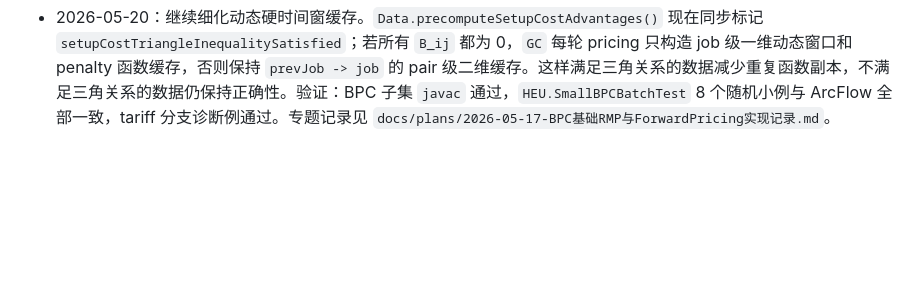
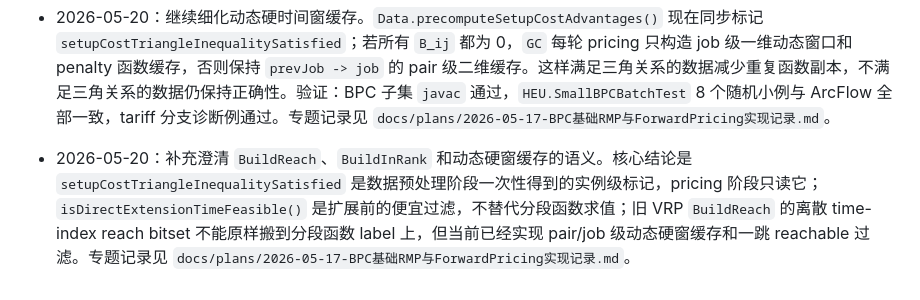
Before and after one commit to changxincao/TWETScheduling, a Markdown page: docs/logs/全局修改记录.md, the part around the change. Rendered like a GitHub page; blank space fills up the shorter version.

Commit message:
Clarify dynamic pricing reach preprocessing

```diff
--- a/docs/logs/全局修改记录.md
+++ b/docs/logs/全局修改记录.md
@@ -288,3 +288,4 @@
 - 2026-05-20：补充分析旧 VRP 预处理与当前 TWET-BPC 预处理的对应关系。旧 VRP 的 `TightTW0/TightTW1`、`BuildReach`、`BuildInRank`、容量预处理没有全部直接搬入；当前只接入了与 TWET 粗 completion 硬窗对应的静态禁弧和 `CmaxH` 收紧。每轮 dual 相关的动态硬时间窗已经在 pricing 扩展中通过 `hWindowStart/hWindowEnd` 和 `setDomain(..., true)` 使用，但它只对当前 pricing dual 有效，不应写入全局禁弧矩阵，也不应影响 arc branching 候选。专题记录见 `docs/plans/2026-05-17-BPC基础RMP与ForwardPricing实现记录.md`。
 - 2026-05-20：优化 TWET-BPC pricing 中的动态 dual 硬时间窗处理。`GC` 现在在每轮 pricing 初始化时预计算 `prevJob -> job` 的 `H_ij` 和已经裁好窗口外 `big_M` 的 job penalty 函数，扩展 label 时直接复用缓存，并继续用 `isDirectExtensionTimeFeasible()` 做轻量过滤。该缓存只在本轮 pricing dual 下有效，不写入全局禁弧矩阵，也不影响 arc branching。验证：针对 `Basic/Common/HEU/Output/TWETBPC` 子集运行 `javac -encoding UTF-8` 编译通过；专题记录见 `docs/plans/2026-05-17-BPC基础RMP与ForwardPricing实现记录.md`。
 - 2026-05-20：继续细化动态硬时间窗缓存。`Data.precomputeSetupCostAdvantages()` 现在同步标记 `setupCostTriangleInequalitySatisfied`；若所有 `B_ij` 都为 0，`GC` 每轮 pricing 只构造 job 级一维动态窗口和 penalty 函数缓存，否则保持 `prevJob -> job` 的 pair 级二维缓存。这样满足三角关系的数据减少重复函数副本，不满足三角关系的数据仍保持正确性。验证：BPC 子集 `javac` 通过，`HEU.SmallBPCBatchTest` 8 个随机小例与 ArcFlow 全部一致，tariff 分支诊断例通过。专题记录见 `docs/plans/2026-05-17-BPC基础RMP与ForwardPricing实现记录.md`。
+- 2026-05-20：补充澄清 `BuildReach`、`BuildInRank` 和动态硬窗缓存的语义。核心结论是 `setupCostTriangleInequalitySatisfied` 是数据预处理阶段一次性得到的实例级标记，pricing 阶段只读它；`isDirectExtensionTimeFeasible()` 是扩展前的便宜过滤，不替代分段函数求值；旧 VRP `BuildReach` 的离散 time-index reach bitset 不能原样搬到分段函数 label 上，但当前已经实现 pair/job 级动态硬窗缓存和一跳 reachable 过滤。专题记录见 `docs/plans/2026-05-17-BPC基础RMP与ForwardPricing实现记录.md`。
```
Also changed, not shown: docs/plans/2026-05-17-BPC基础RMP与ForwardPricing实现记录.md (+10 -0 lines).
